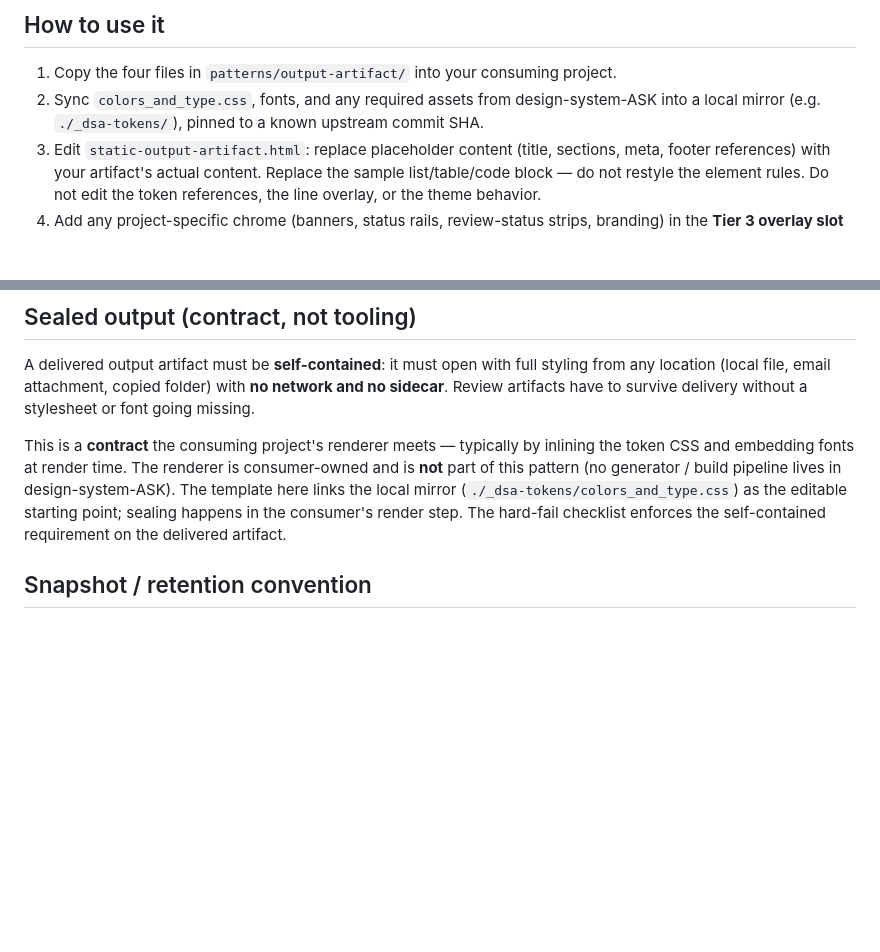
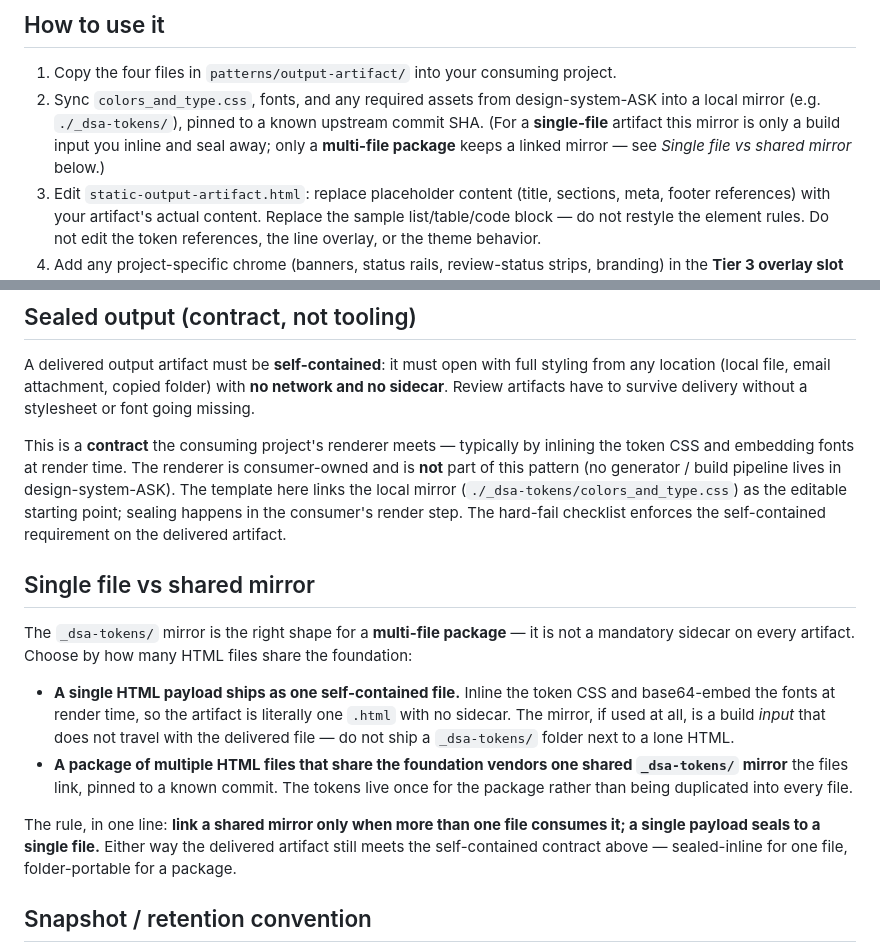
Before and after one commit to apexSolarKiss/design-system-ASK, a Markdown page: patterns/output-artifact/README.md, 2 parts joined by grey strips. Drawn GitHub-style; blank space fills up the shorter version.

Commit message:
docs(output-artifact): articulate single-file vs shared-mirror delivery rule (#31)
The _dsa-tokens/ mirror is for multi-file packages, not a mandatory sidecar.
Add a "Single file vs shared mirror" section: a single HTML payload seals to
one self-contained file (inline tokens + base64 fonts, no sidecar); only a
multi-file package keeps a linked shared mirror. Cross-referenced from the
"How to use it" step on vendoring the mirror.

Codifies the convention so it doesn't need re-explaining per consumer.

Co-authored-by: Claude Opus 4.8 <noreply@anthropic.com>

```diff
--- a/patterns/output-artifact/README.md
+++ b/patterns/output-artifact/README.md
@@ -36,7 +36,7 @@ A scoped container token cannot reach base-element rules, which is why Class B b
 ## How to use it
 
 1. Copy the four files in `patterns/output-artifact/` into your consuming project.
-2. Sync `colors_and_type.css`, fonts, and any required assets from design-system-ASK into a local mirror (e.g. `./_dsa-tokens/`), pinned to a known upstream commit SHA.
+2. Sync `colors_and_type.css`, fonts, and any required assets from design-system-ASK into a local mirror (e.g. `./_dsa-tokens/`), pinned to a known upstream commit SHA. (For a **single-file** artifact this mirror is only a build input you inline and seal away; only a **multi-file package** keeps a linked mirror — see *Single file vs shared mirror* below.)
 3. Edit `static-output-artifact.html`: replace placeholder content (title, sections, meta, footer references) with your artifact's actual content. Replace the sample list/table/code block — do not restyle the element rules. Do not edit the token references, the line overlay, or the theme behavior.
 4. Add any project-specific chrome (banners, status rails, review-status strips, branding) in the **Tier 3 overlay slot** — see below.
 5. Fill out a `MANIFEST.md` from `MANIFEST.md.example`: record the upstream commit SHA, per-file sha256, your consuming project, artifact path, template version, and render timestamp.
@@ -47,6 +47,15 @@ A scoped container token cannot reach base-element rules, which is why Class B b
 A delivered output artifact must be **self-contained**: it must open with full styling from any location (local file, email attachment, copied folder) with **no network and no sidecar**. Review artifacts have to survive delivery without a stylesheet or font going missing.
 
 This is a **contract** the consuming project's renderer meets — typically by inlining the token CSS and embedding fonts at render time. The renderer is consumer-owned and is **not** part of this pattern (no generator / build pipeline lives in design-system-ASK). The template here links the local mirror (`./_dsa-tokens/colors_and_type.css`) as the editable starting point; sealing happens in the consumer's render step. The hard-fail checklist enforces the self-contained requirement on the delivered artifact.
+
+## Single file vs shared mirror
+
+The `_dsa-tokens/` mirror is the right shape for a **multi-file package** — it is not a mandatory sidecar on every artifact. Choose by how many HTML files share the foundation:
+
+- **A single HTML payload ships as one self-contained file.** Inline the token CSS and base64-embed the fonts at render time, so the artifact is literally one `.html` with no sidecar. The mirror, if used at all, is a build *input* that does not travel with the delivered file — do not ship a `_dsa-tokens/` folder next to a lone HTML.
+- **A package of multiple HTML files that share the foundation vendors one shared `_dsa-tokens/` mirror** the files link, pinned to a known commit. The tokens live once for the package rather than being duplicated into every file.
+
+The rule, in one line: **link a shared mirror only when more than one file consumes it; a single payload seals to a single file.** Either way the delivered artifact still meets the self-contained contract above — sealed-inline for one file, folder-portable for a package.
 
 ## Snapshot / retention convention
 
```
